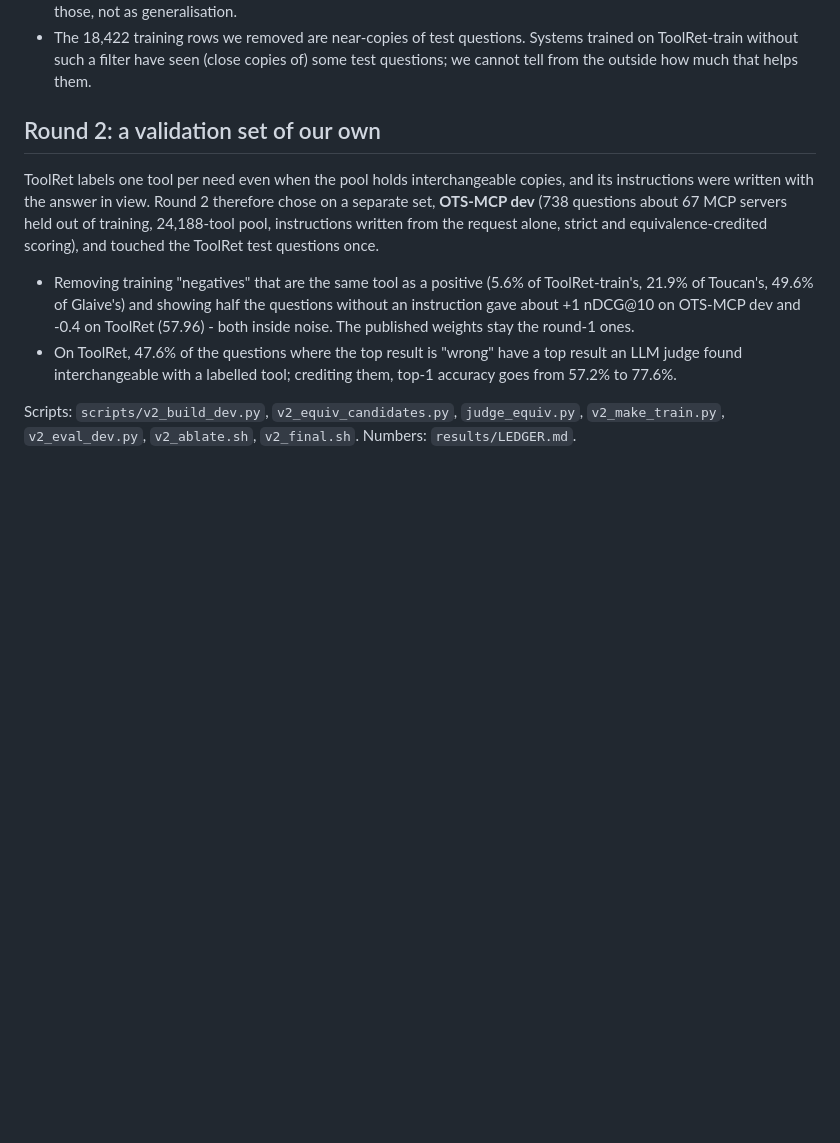
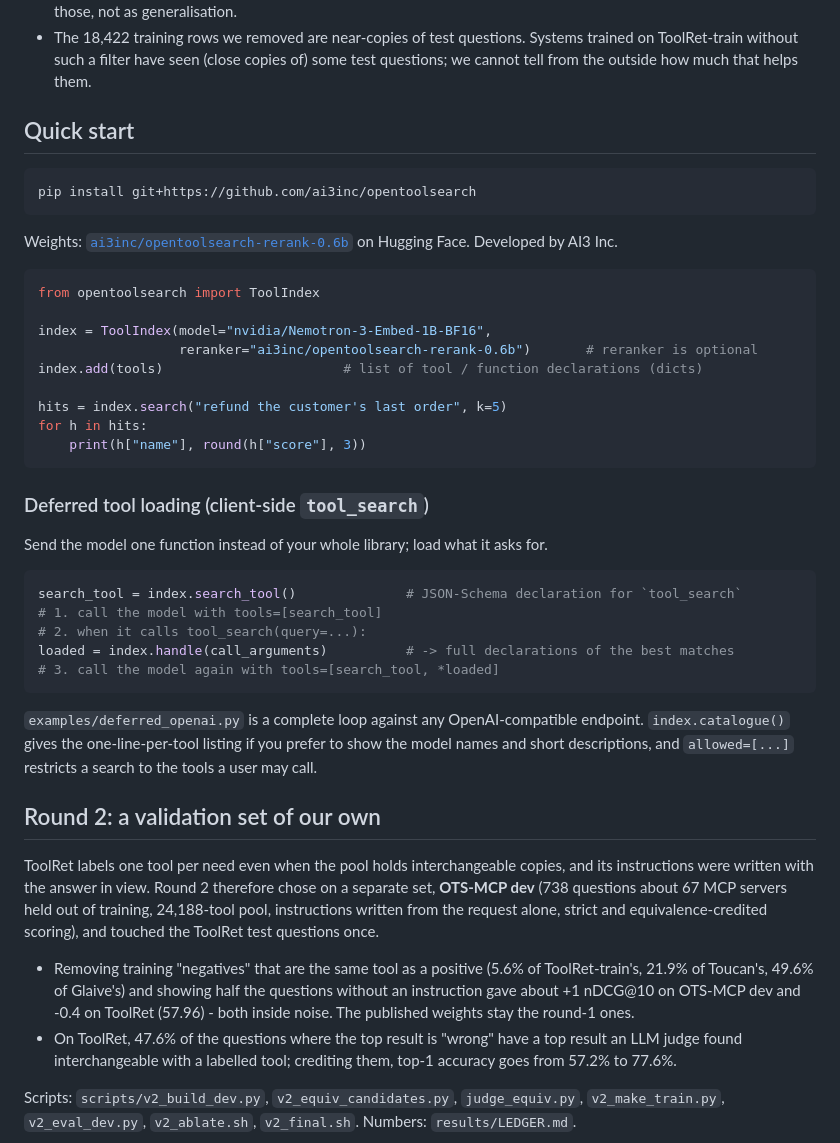
Before and after one commit to ai3inc/opentoolsearch, a Markdown page: README.md, the part around one of its changes. Rendered like a GitHub page; blank space fills up the shorter version.

````diff
--- a/README.md
+++ b/README.md
@@ -167,6 +154,44 @@ Track A with instruction, top 100: Recall@10 68.00, Completeness@10 56.26.
 - The 18,422 training rows we removed are near-copies of test questions. Systems trained on
   ToolRet-train without such a filter have seen (close copies of) some test questions; we
   cannot tell from the outside how much that helps them.
+
+## Quick start
+
+```bash
+pip install git+https://github.com/ai3inc/opentoolsearch
+```
+
+Weights: [`ai3inc/opentoolsearch-rerank-0.6b`](https://huggingface.co/ai3inc/opentoolsearch-rerank-0.6b)
+on Hugging Face. Developed by AI3 Inc.
+
+```python
+from opentoolsearch import ToolIndex
+
+index = ToolIndex(model="nvidia/Nemotron-3-Embed-1B-BF16",
+                  reranker="ai3inc/opentoolsearch-rerank-0.6b")       # reranker is optional
+index.add(tools)                       # list of tool / function declarations (dicts)
+
+hits = index.search("refund the customer's last order", k=5)
+for h in hits:
+    print(h["name"], round(h["score"], 3))
+```
+
+### Deferred tool loading (client-side `tool_search`)
+
+Send the model one function instead of your whole library; load what it asks for.
+
+```python
+search_tool = index.search_tool()              # JSON-Schema declaration for `tool_search`
+# 1. call the model with tools=[search_tool]
+# 2. when it calls tool_search(query=...):
+loaded = index.handle(call_arguments)          # -> full declarations of the best matches
+# 3. call the model again with tools=[search_tool, *loaded]
+```
+
+`examples/deferred_openai.py` is a complete loop against any OpenAI-compatible endpoint.
+`index.catalogue()` gives the one-line-per-tool listing if you prefer to show the model
+names and short descriptions, and `allowed=[...]` restricts a search to the tools a user
+may call.
 
 ## Round 2: a validation set of our own
 
````
Also changed, not shown: other parts of README.md (+74 -87 lines), benchmarks/README.md (added, +46 -0 lines), assets/head-to-head.png (deleted), assets/scorecard-mcp.png (added), assets/scorecard-toolret.png (added), assets/toolret.png (added), 11 other files.
